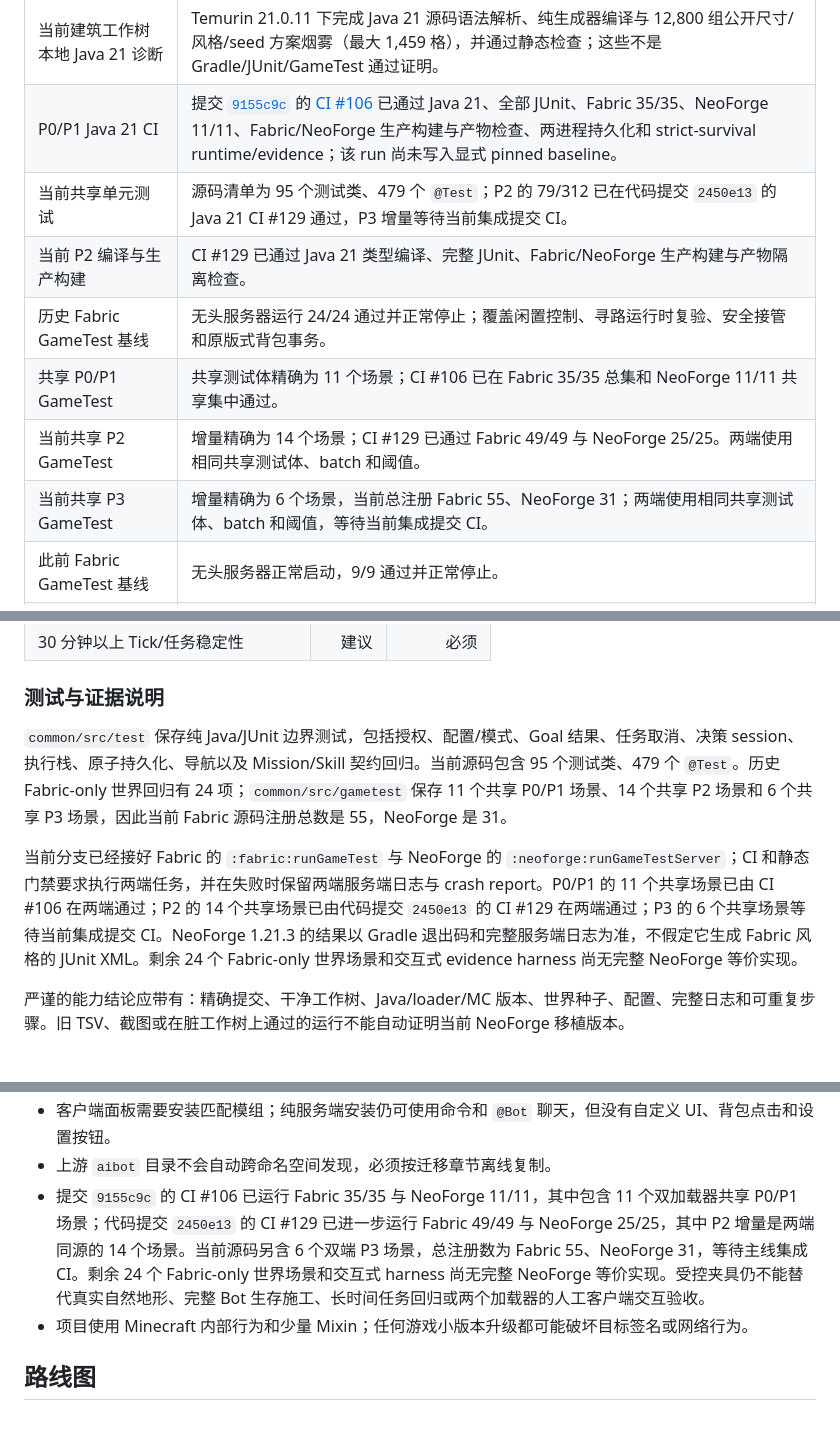
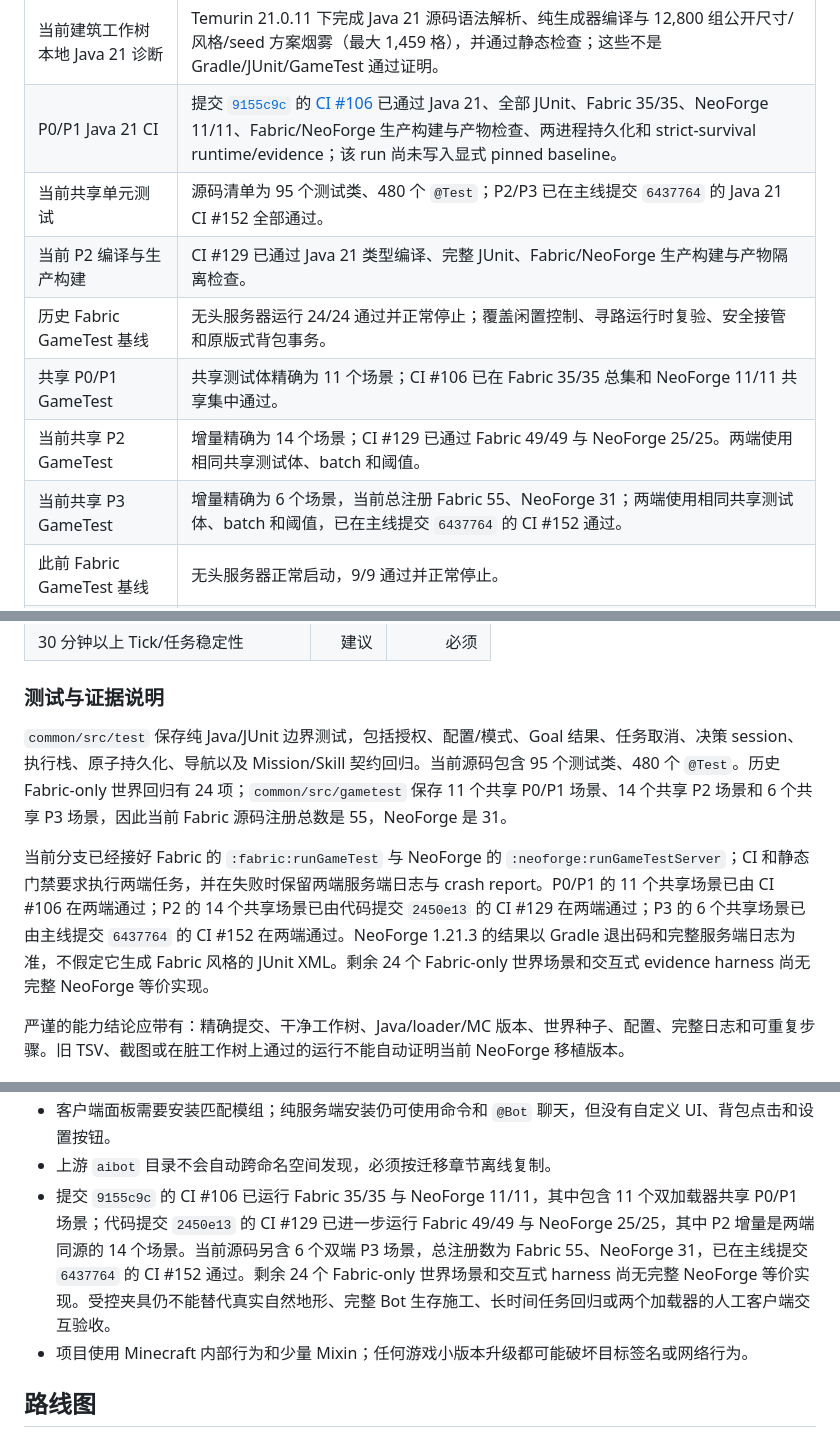
Before and after one commit to GreyTaiWolf/FakeAiPlayer, a Markdown page: README.md, 3 parts joined by grey strips. GitHub-like rendering.

```diff
--- a/README.md
+++ b/README.md
@@ -1112,12 +1112,12 @@ java -version
 | 此前多加载器 clean-build 基线 | `clean :common:test :fabric:build :neoforge:build` 成功；不是当前建筑提交的结果。 |
 | 当前建筑工作树本地 Java 21 诊断 | Temurin 21.0.11 下完成 Java 21 源码语法解析、纯生成器编译与 12,800 组公开尺寸/风格/seed 方案烟雾（最大 1,459 格），并通过静态检查；这些不是 Gradle/JUnit/GameTest 通过证明。 |
 | P0/P1 Java 21 CI | 提交 [`9155c9c`](https://github.com/GreyTaiWolf/FakeAiPlayer/commit/9155c9ca18cb1c8021bf50d453bbafe84f2c1489) 的 [CI #106](https://github.com/GreyTaiWolf/FakeAiPlayer/actions/runs/29862817627) 已通过 Java 21、全部 JUnit、Fabric 35/35、NeoForge 11/11、Fabric/NeoForge 生产构建与产物检查、两进程持久化和 strict-survival runtime/evidence；该 run 尚未写入显式 pinned baseline。 |
-| 当前共享单元测试 | 源码清单为 95 个测试类、479 个 `@Test`；P2 的 79/312 已在代码提交 `2450e13` 的 Java 21 CI #129 通过，P3 增量等待当前集成提交 CI。 |
+| 当前共享单元测试 | 源码清单为 95 个测试类、480 个 `@Test`；P2/P3 已在主线提交 `6437764` 的 Java 21 CI #152 全部通过。 |
 | 当前 P2 编译与生产构建 | CI #129 已通过 Java 21 类型编译、完整 JUnit、Fabric/NeoForge 生产构建与产物隔离检查。 |
 | 历史 Fabric GameTest 基线 | 无头服务器运行 24/24 通过并正常停止；覆盖闲置控制、寻路运行时复验、安全接管和原版式背包事务。 |
 | 共享 P0/P1 GameTest | 共享测试体精确为 11 个场景；CI #106 已在 Fabric 35/35 总集和 NeoForge 11/11 共享集中通过。 |
 | 当前共享 P2 GameTest | 增量精确为 14 个场景；CI #129 已通过 Fabric 49/49 与 NeoForge 25/25。两端使用相同共享测试体、batch 和阈值。 |
-| 当前共享 P3 GameTest | 增量精确为 6 个场景，当前总注册 Fabric 55、NeoForge 31；两端使用相同共享测试体、batch 和阈值，等待当前集成提交 CI。 |
+| 当前共享 P3 GameTest | 增量精确为 6 个场景，当前总注册 Fabric 55、NeoForge 31；两端使用相同共享测试体、batch 和阈值，已在主线提交 `6437764` 的 CI #152 通过。 |
 | 此前 Fabric GameTest 基线 | 无头服务器正常启动，9/9 通过并正常停止。 |
 | 此前 NeoForge 专用服基线 | 正常识别 `FakeAiPlayer 0.1.0-alpha.1`，Mixin/配置/配方索引成功。 |
 | 此前 NeoForge Bot 生命周期基线 | 控制台实际完成 `spawn PortBot`、`list`、`despawn PortBot`；假连接登录/离开、持久化与 `stop` 清理正常。 |
@@ -1146,9 +1146,9 @@ java -version
 
 ### 测试与证据说明
 
-`common/src/test` 保存纯 Java/JUnit 边界测试，包括授权、配置/模式、Goal 结果、任务取消、决策 session、执行栈、原子持久化、导航以及 Mission/Skill 契约回归。当前源码包含 95 个测试类、479 个 `@Test`。历史 Fabric-only 世界回归有 24 项；`common/src/gametest` 保存 11 个共享 P0/P1 场景、14 个共享 P2 场景和 6 个共享 P3 场景，因此当前 Fabric 源码注册总数是 55，NeoForge 是 31。
+`common/src/test` 保存纯 Java/JUnit 边界测试，包括授权、配置/模式、Goal 结果、任务取消、决策 session、执行栈、原子持久化、导航以及 Mission/Skill 契约回归。当前源码包含 95 个测试类、480 个 `@Test`。历史 Fabric-only 世界回归有 24 项；`common/src/gametest` 保存 11 个共享 P0/P1 场景、14 个共享 P2 场景和 6 个共享 P3 场景，因此当前 Fabric 源码注册总数是 55，NeoForge 是 31。
 
-当前分支已经接好 Fabric 的 `:fabric:runGameTest` 与 NeoForge 的 `:neoforge:runGameTestServer`；CI 和静态门禁要求执行两端任务，并在失败时保留两端服务端日志与 crash report。P0/P1 的 11 个共享场景已由 CI #106 在两端通过；P2 的 14 个共享场景已由代码提交 `2450e13` 的 CI #129 在两端通过；P3 的 6 个共享场景等待当前集成提交 CI。NeoForge 1.21.3 的结果以 Gradle 退出码和完整服务端日志为准，不假定它生成 Fabric 风格的 JUnit XML。剩余 24 个 Fabric-only 世界场景和交互式 evidence harness 尚无完整 NeoForge 等价实现。
+当前分支已经接好 Fabric 的 `:fabric:runGameTest` 与 NeoForge 的 `:neoforge:runGameTestServer`；CI 和静态门禁要求执行两端任务，并在失败时保留两端服务端日志与 crash report。P0/P1 的 11 个共享场景已由 CI #106 在两端通过；P2 的 14 个共享场景已由代码提交 `2450e13` 的 CI #129 在两端通过；P3 的 6 个共享场景已由主线提交 `6437764` 的 CI #152 在两端通过。NeoForge 1.21.3 的结果以 Gradle 退出码和完整服务端日志为准，不假定它生成 Fabric 风格的 JUnit XML。剩余 24 个 Fabric-only 世界场景和交互式 evidence harness 尚无完整 NeoForge 等价实现。
 
 严谨的能力结论应带有：精确提交、干净工作树、Java/loader/MC 版本、世界种子、配置、完整日志和可重复步骤。旧 TSV、截图或在脏工作树上通过的运行不能自动证明当前 NeoForge 移植版本。
 
@@ -1206,7 +1206,7 @@ java -version
 - 建筑投影的 payload、客户端 renderer、确认/取消按键和断线清理已同时接通 Fabric 与 NeoForge，但两端仍缺真实客户端交互和完整生存施工验收。
 - 客户端面板需要安装匹配模组；纯服务端安装仍可使用命令和 `@Bot` 聊天，但没有自定义 UI、背包点击和设置按钮。
 - 上游 `aibot` 目录不会自动跨命名空间发现，必须按迁移章节离线复制。
-- 提交 `9155c9c` 的 CI #106 已运行 Fabric 35/35 与 NeoForge 11/11，其中包含 11 个双加载器共享 P0/P1 场景；代码提交 `2450e13` 的 CI #129 已进一步运行 Fabric 49/49 与 NeoForge 25/25，其中 P2 增量是两端同源的 14 个场景。当前源码另含 6 个双端 P3 场景，总注册数为 Fabric 55、NeoForge 31，等待主线集成 CI。剩余 24 个 Fabric-only 世界场景和交互式 harness 尚无完整 NeoForge 等价实现。受控夹具仍不能替代真实自然地形、完整 Bot 生存施工、长时间任务回归或两个加载器的人工客户端交互验收。
+- 提交 `9155c9c` 的 CI #106 已运行 Fabric 35/35 与 NeoForge 11/11，其中包含 11 个双加载器共享 P0/P1 场景；代码提交 `2450e13` 的 CI #129 已进一步运行 Fabric 49/49 与 NeoForge 25/25，其中 P2 增量是两端同源的 14 个场景。当前源码另含 6 个双端 P3 场景，总注册数为 Fabric 55、NeoForge 31，已在主线提交 `6437764` 的 CI #152 通过。剩余 24 个 Fabric-only 世界场景和交互式 harness 尚无完整 NeoForge 等价实现。受控夹具仍不能替代真实自然地形、完整 Bot 生存施工、长时间任务回归或两个加载器的人工客户端交互验收。
 - 项目使用 Minecraft 内部行为和少量 Mixin；任何游戏小版本升级都可能破坏目标签名或网络行为。
 
 ## 路线图
```
Also changed, not shown: other parts of README.md (+7 -7 lines), CHANGELOG.md (+1 -0 lines), docs/README.md (+1 -1 lines).
